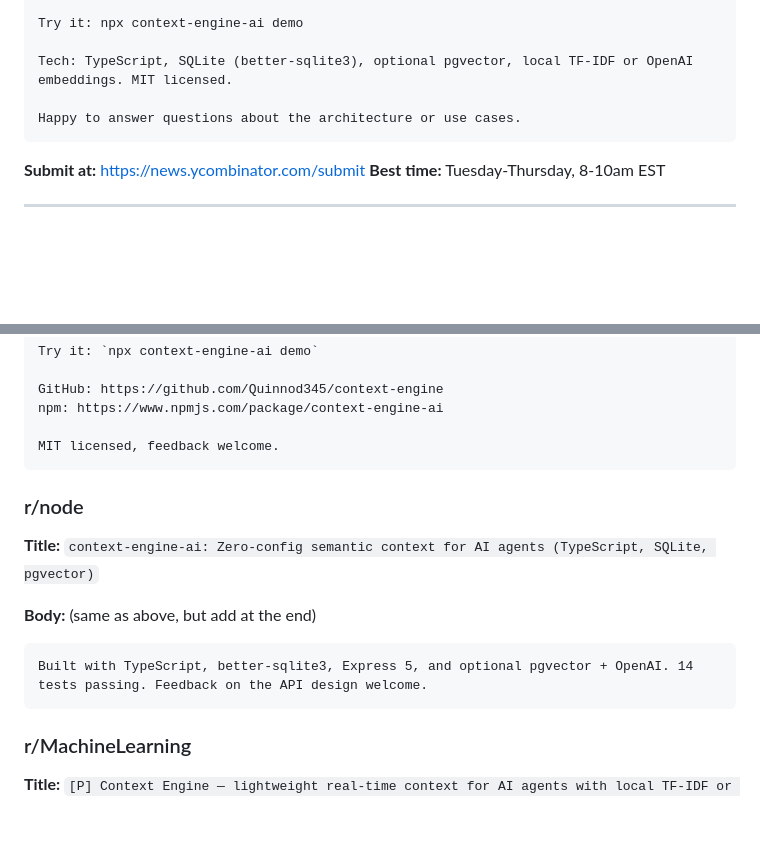
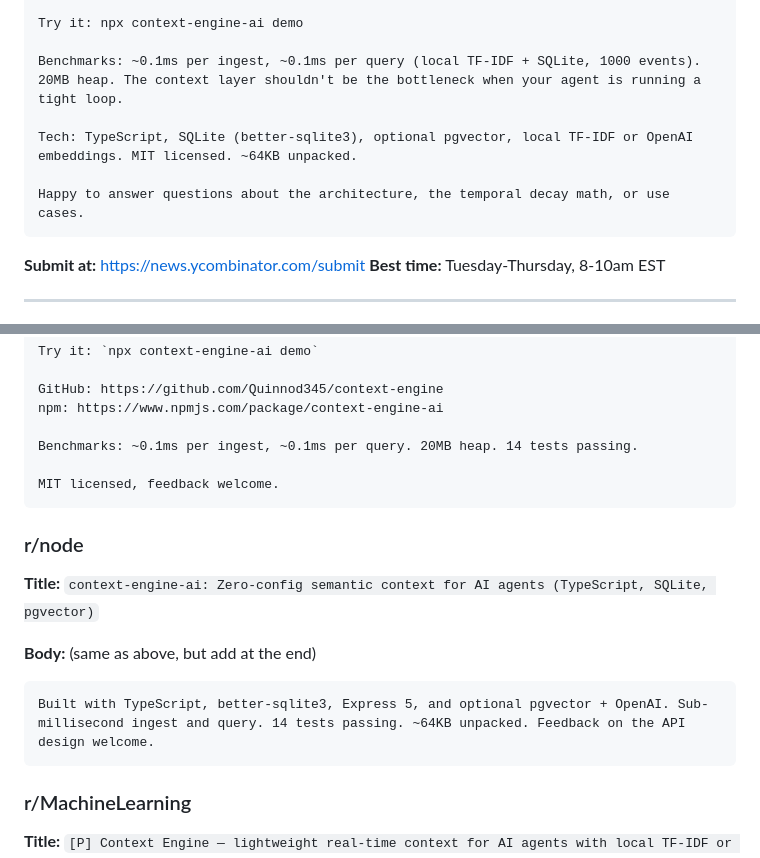
Before and after one commit to Quinnod345/context-engine, a Markdown page: LAUNCH.md, 2 parts joined by grey strips. Drawn GitHub-style; blank space fills up the shorter version.

````diff
--- a/LAUNCH.md
+++ b/LAUNCH.md
@@ -26,9 +26,11 @@ Core API is three methods:
 
 Try it: npx context-engine-ai demo
 
-Tech: TypeScript, SQLite (better-sqlite3), optional pgvector, local TF-IDF or OpenAI embeddings. MIT licensed.
+Benchmarks: ~0.1ms per ingest, ~0.1ms per query (local TF-IDF + SQLite, 1000 events). 20MB heap. The context layer shouldn't be the bottleneck when your agent is running a tight loop.
 
-Happy to answer questions about the architecture or use cases.
+Tech: TypeScript, SQLite (better-sqlite3), optional pgvector, local TF-IDF or OpenAI embeddings. MIT licensed. ~64KB unpacked.
+
+Happy to answer questions about the architecture, the temporal decay math, or use cases.
 ```
 
 **Submit at:** https://news.ycombinator.com/submit
@@ -66,6 +68,8 @@ Try it: `npx context-engine-ai demo`
 GitHub: https://github.com/Quinnod345/context-engine
 npm: https://www.npmjs.com/package/context-engine-ai
 
+Benchmarks: ~0.1ms per ingest, ~0.1ms per query. 20MB heap. 14 tests passing.
+
 MIT licensed, feedback welcome.
 ```
 
@@ -76,7 +80,7 @@ MIT licensed, feedback welcome.
 **Body:** (same as above, but add at the end)
 
 ```
-Built with TypeScript, better-sqlite3, Express 5, and optional pgvector + OpenAI. 14 tests passing. Feedback on the API design welcome.
+Built with TypeScript, better-sqlite3, Express 5, and optional pgvector + OpenAI. Sub-millisecond ingest and query. 14 tests passing. ~64KB unpacked. Feedback on the API design welcome.
 ```
 
 ### r/MachineLearning
````
Also changed, not shown: blog-post-devto.md (+8 -2 lines).
